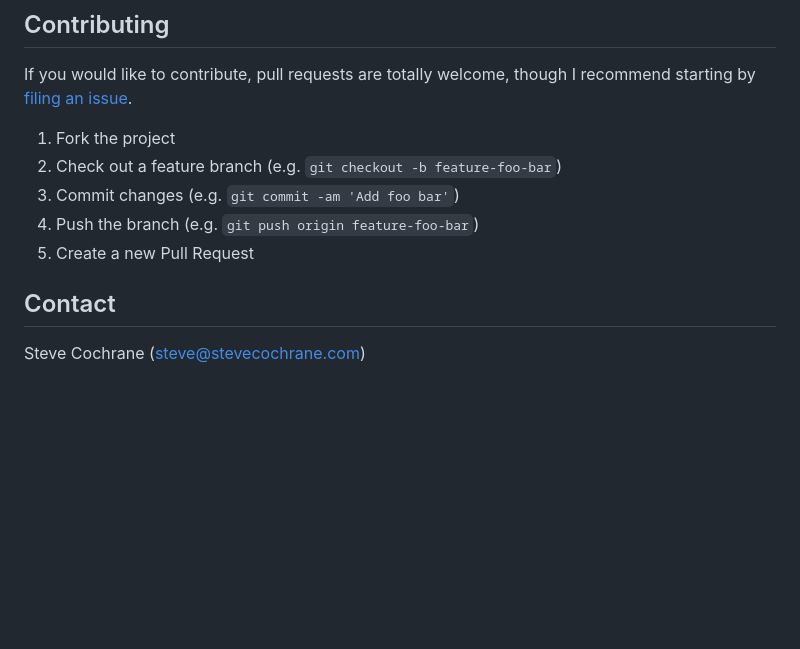
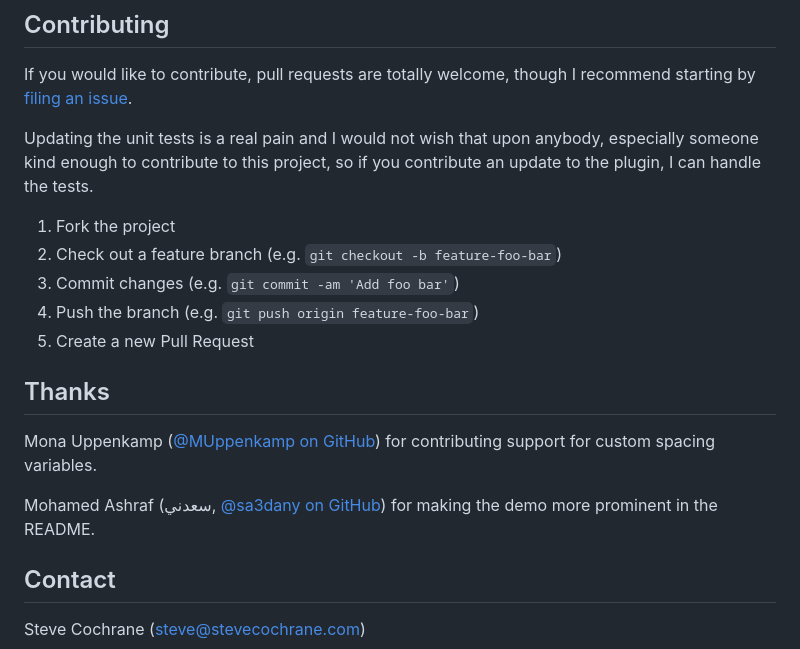
Before and after one commit to stevecochrane/tailwindcss-logical, a Markdown page: README.md, the part around the change. Rendered like a GitHub page; blank space fills up the shorter version.

Commit message:
Add new Thanks section to README and note about adding tests in Contributing

```diff
--- a/README.md
+++ b/README.md
@@ -412,12 +412,23 @@ I've tried dropping the legacy plugin API and building entirely with CSS the Tai
 If you would like to contribute, pull requests are totally welcome, though I recommend starting by
 [filing an issue](https://github.com/stevecochrane/tailwindcss-logical/issues).
 
+Updating the unit tests is a real pain and I would not wish that upon anybody, especially someone kind enough to
+contribute to this project, so if you contribute an update to the plugin, I can handle the tests.
+
 1. Fork the project
 2. Check out a feature branch (e.g. `git checkout -b feature-foo-bar`)
 3. Commit changes (e.g. `git commit -am 'Add foo bar'`)
 4. Push the branch (e.g. `git push origin feature-foo-bar`)
 5. Create a new Pull Request
 
+## Thanks
+
+Mona Uppenkamp ([@MUppenkamp on GitHub](https://github.com/MUppenkamp)) for contributing support for custom spacing
+variables.
+
+Mohamed Ashraf (سعدني, [@sa3dany on GitHub](https://github.com/sa3dany)) for making the demo more prominent in the
+README.
+
 ## Contact
 
 Steve Cochrane (steve@stevecochrane.com)
```
